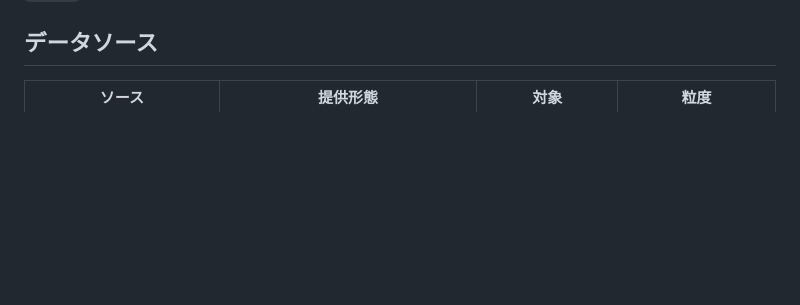
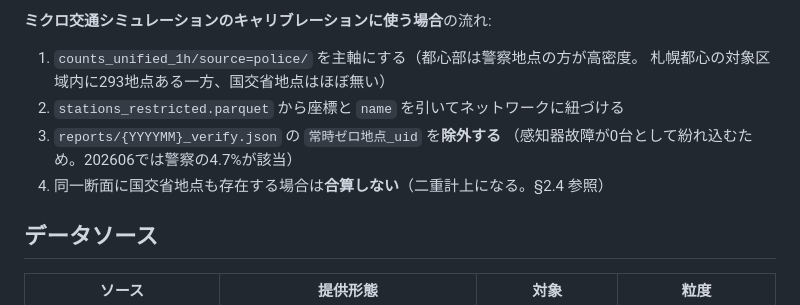
Before and after one commit to shiwaku/japan-traffic-volume-integration, a Markdown page: README.md, the part around one of its changes. Drawn GitHub-style; blank space fills up the shorter version.

```diff
--- a/README.md
+++ b/README.md
@@ -67,3 +136,11 @@ stations_restricted.parquet                       # TMT座標を含む → 公
+**ミクロ交通シミュレーションのキャリブレーションに使う場合**の流れ:
+
+1. `counts_unified_1h/source=police/` を主軸にする（都心部は警察地点の方が高密度。
+   札幌都心の対象区域内に293地点ある一方、国交省地点はほぼ無い）
+2. `stations_restricted.parquet` から座標と `name` を引いてネットワークに紐づける
+3. `reports/{YYYYMM}_verify.json` の `常時ゼロ地点_uid` を**除外する**
+   （感知器故障が0台として紛れ込むため。202606では警察の4.7%が該当）
+4. 同一断面に国交省地点も存在する場合は**合算しない**（二重計上になる。§2.4 参照）
 
 ## データソース
 
```
Also changed, not shown: other parts of README.md (+73 -4 lines).
